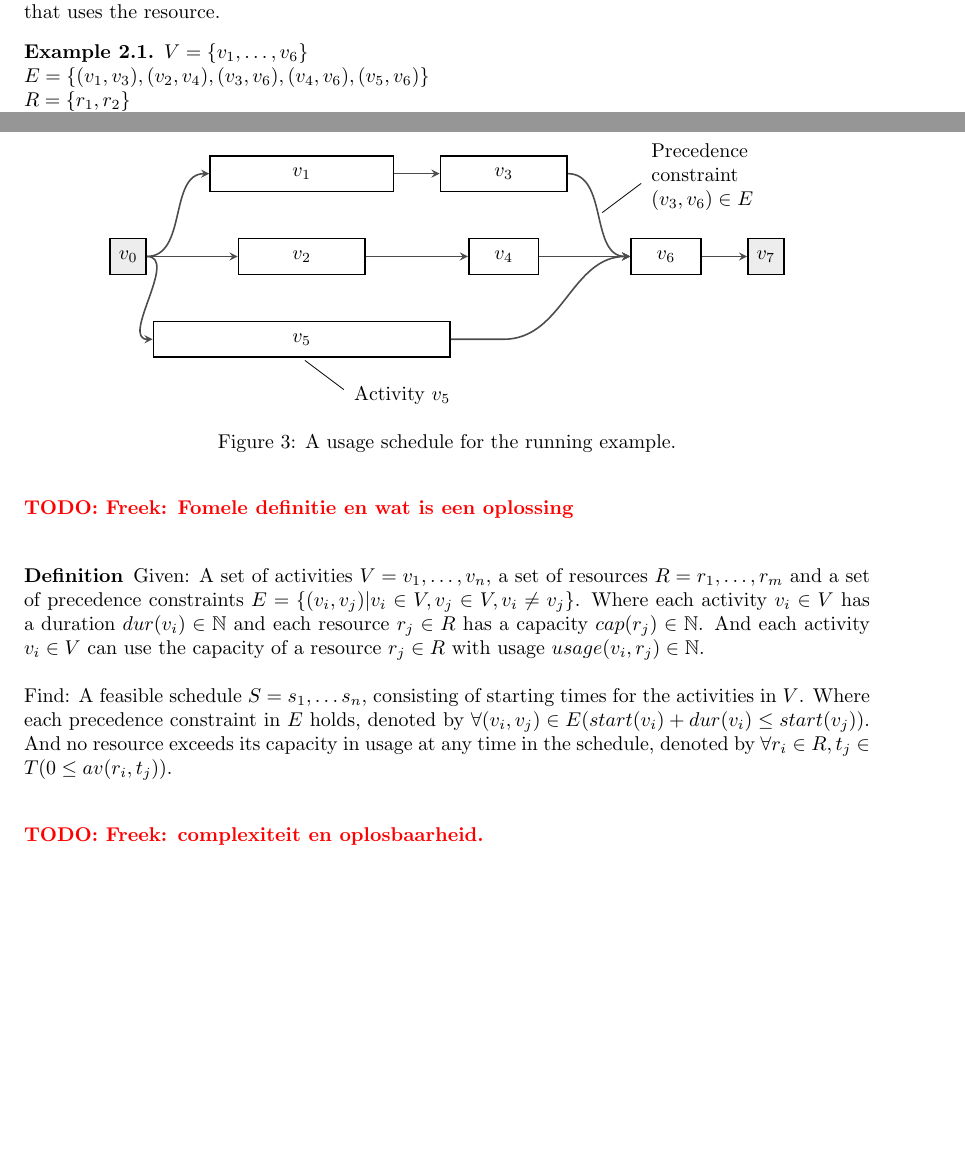
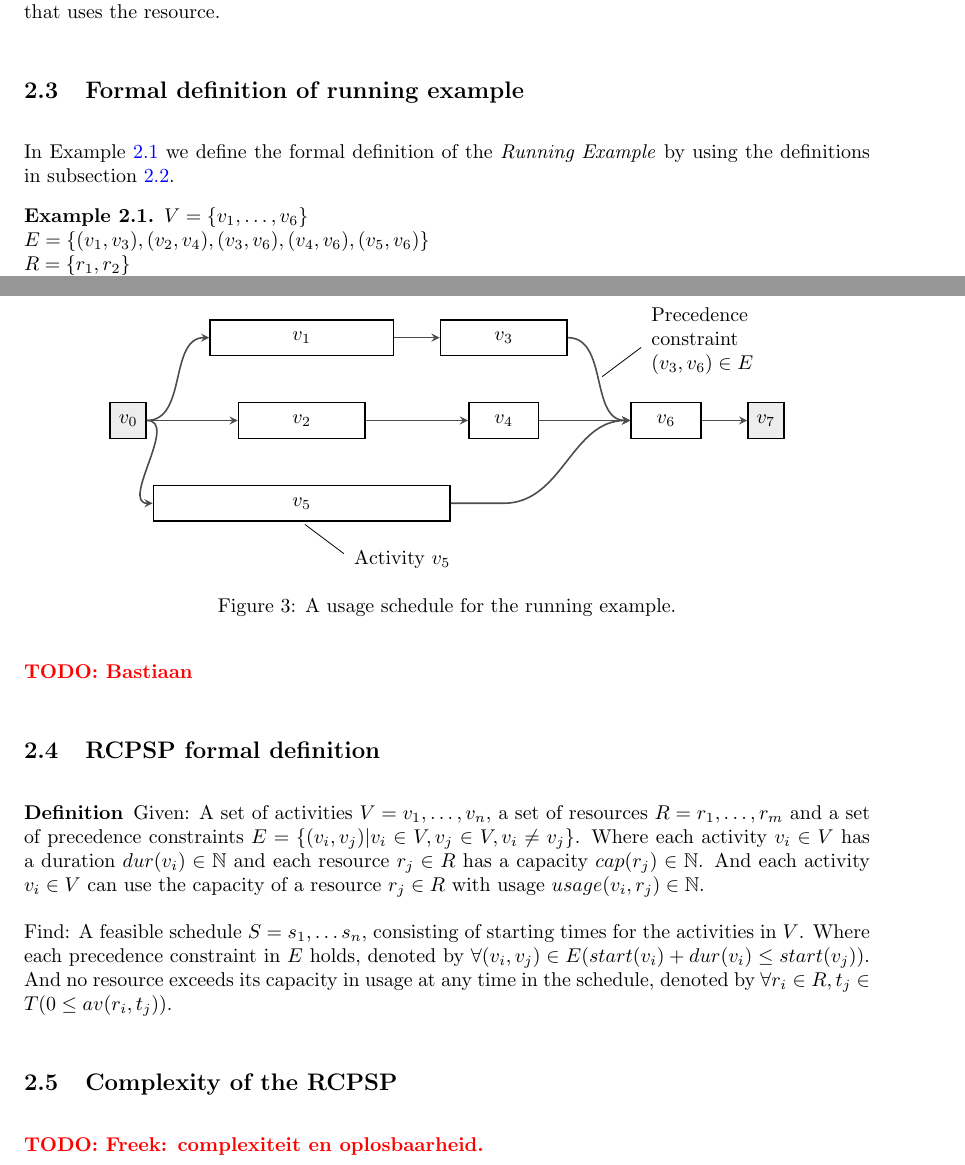
Before and after one commit to deazurain/rrcs, a LaTeX paper (rrcs_2.tex): two parts of pages 7 and 8 of 13, joined at a grey line, cut so that both start at the same text, the shorter picture padded with empty space. Compiled offline with pdfLaTeX.

Commit message:
subsection fix

```diff
--- a/rrcs_2.tex
+++ b/rrcs_2.tex
@@ -254,6 +255,9 @@ In Figure \ref{fig:feasible_schedule} the availability of a resource can be dedu
 	\label{fig:usage_graph}
 \end{figure}
 
+\subsection{Formal definition of running example}
+
+In Example \ref{exmp:running} we define the formal definition of the \emph{Running Example} by using the definitions in subsection \ref{text:definitions}.
 \begin{example}
 \label{exmp:running}
 $V = \{v_1, \ldots, v_6\}$\\
@@ -273,7 +274,7 @@ We will refer to Example \ref{exmp:running} as the \emph{Running Example}.
 %		-Dit is een activity => Ow kut nu hebben we ook nog resources
 
 
-\TODO{Freek: Fomele definitie en wat is een oplossing}
+\subsection{RCPSP formal definition}
 
 \begin{definition}
 Given:
@@ -288,6 +289,7 @@ And no resource exceeds its capacity in usage at any time in the schedule, denot
 \end{definition}
 
 
+\subsection{Complexity of the RCPSP}
 \TODO{Freek: complexiteit en oplosbaarheid.}
 %		-Wat zijn de voor en nadelen van heuristic (niet optimaal, eigenlijk is het best kut maar we kunnen niet anders)}
 
```
Also changed, not shown: rrcs_2.tex (4 more changed lines).
